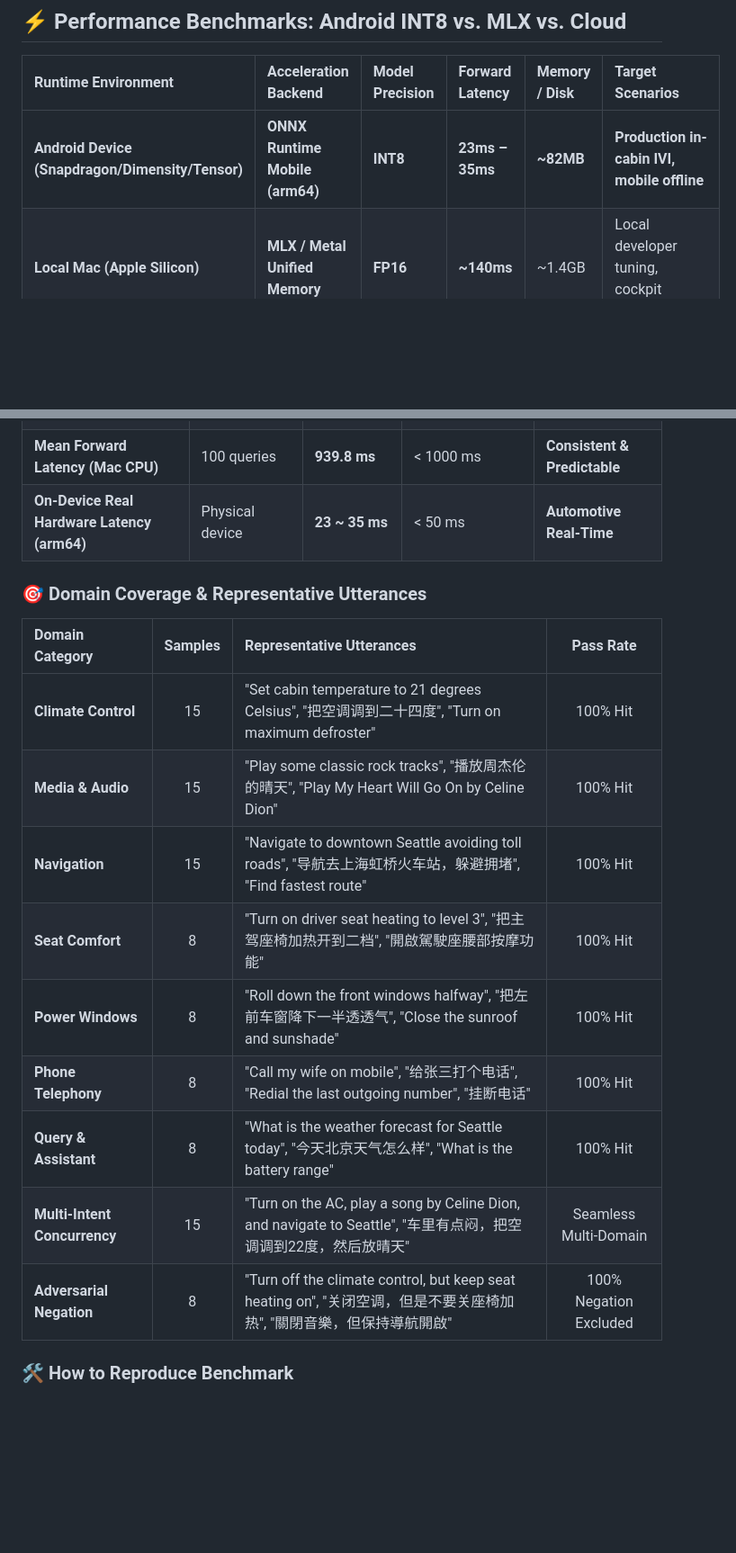
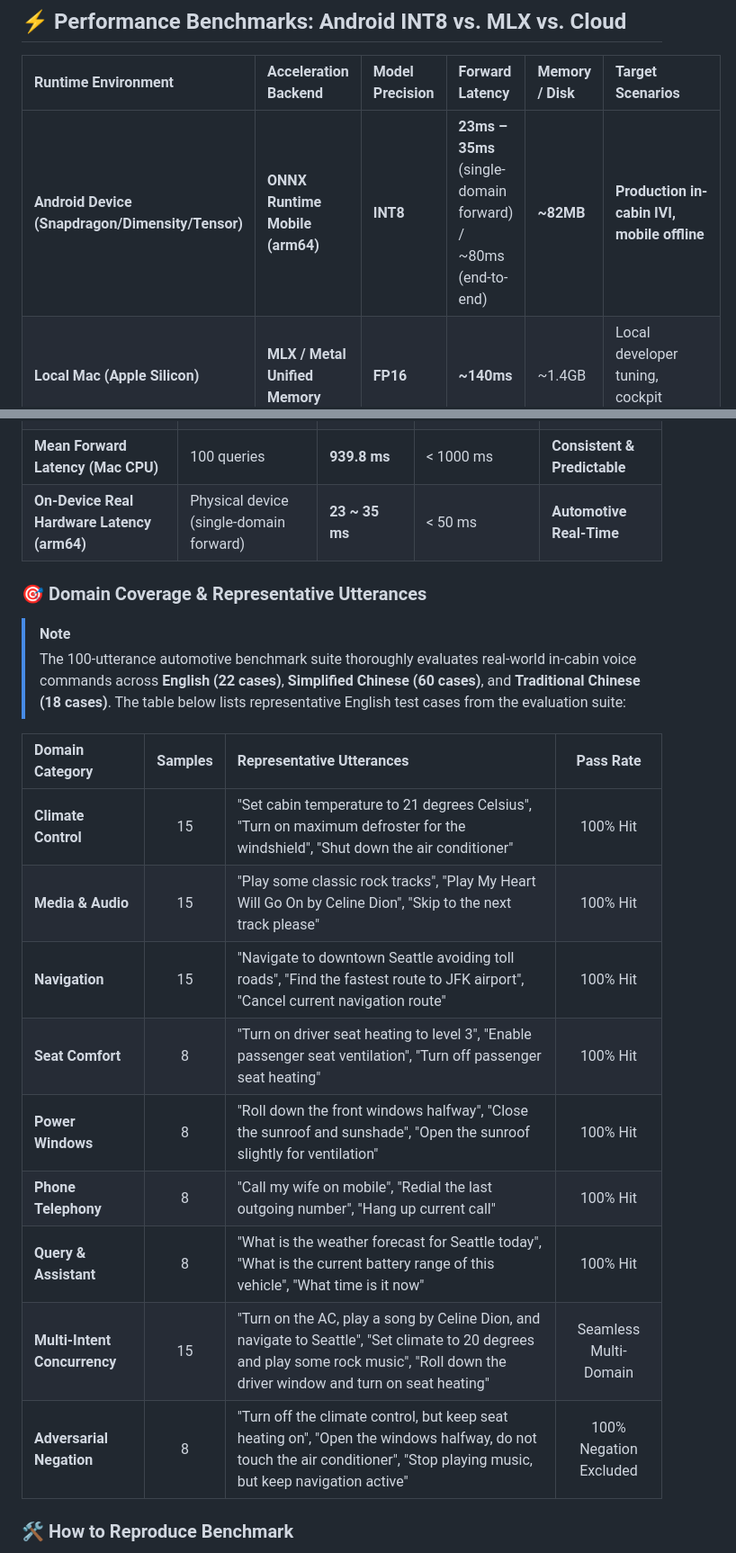
Before and after one commit to neura-edit/omni-intent, a Markdown page: README.md, 2 parts joined by grey strips. Shown at 90% size. GitHub-like rendering; blank space fills up the shorter version.

Commit message:
docs: refine test utterances for EN/ZH/ZHTW, clarify forward vs wall-clock latency, and make language switcher explicit

```diff
--- a/README.md
+++ b/README.md
@@ -81,7 +81,7 @@ adb install -r app/build/outputs/apk/debug/omni-intent-debug.apk
 
 | Runtime Environment | Acceleration Backend | Model Precision | Forward Latency | Memory / Disk | Target Scenarios |
 | :--- | :--- | :--- | :--- | :--- | :--- |
-| **Android Device (Snapdragon/Dimensity/Tensor)** | **ONNX Runtime Mobile (arm64)** | **INT8** | **23ms – 35ms** | **~82MB** | **Production in-cabin IVI, mobile offline** |
+| **Android Device (Snapdragon/Dimensity/Tensor)** | **ONNX Runtime Mobile (arm64)** | **INT8** | **23ms – 35ms** (single-domain forward) / ~80ms (end-to-end) | **~82MB** | **Production in-cabin IVI, mobile offline** |
 | **Local Mac (Apple Silicon)** | **MLX / Metal Unified Memory** | **FP16** | **~140ms** | ~1.4GB | Local developer tuning, cockpit simulation |
 | **Local Host CPU (x86_64 / macOS multi-thread)**| **ONNX Runtime (CPU)** | **INT8** | **~850ms – 950ms** | **~82MB** | Cross-platform zero-dependency offline mode |
 | **ModelScope Free Cloud Container** | Shared 2vCPU (pure CPU float) | FP32 | ~600ms – 1.2s | ~1.5GB | Public online playground, cloud API testing |
@@ -104,21 +104,24 @@ To evaluate decision fidelity and negation filtering robustness across diverse d
 | **Overall Intent Concordance Rate** | 100 complex queries | **99.0%** | ≥ 95.0% | **Exceeds Target** |
 | **Adversarial Negation Avoidance** | 8 adversarial cases | **100.0%** | 100.0% | **Eliminates Actuator Errors** |
 | **Mean Forward Latency (Mac CPU)** | 100 queries | **939.8 ms** | < 1000 ms | **Consistent & Predictable** |
-| **On-Device Real Hardware Latency (arm64)** | Physical device | **23 ~ 35 ms** | < 50 ms | **Automotive Real-Time** |
+| **On-Device Real Hardware Latency (arm64)** | Physical device (single-domain forward) | **23 ~ 35 ms** | < 50 ms | **Automotive Real-Time** |
 
 ### 🎯 Domain Coverage & Representative Utterances
 
+> [!NOTE]
+> The 100-utterance automotive benchmark suite thoroughly evaluates real-world in-cabin voice commands across **English (22 cases)**, **Simplified Chinese (60 cases)**, and **Traditional Chinese (18 cases)**. The table below lists representative English test cases from the evaluation suite:
+
 | Domain Category | Samples | Representative Utterances | Pass Rate |
 | :--- | :---: | :--- | :---: |
-| **Climate Control** | 15 | "Set cabin temperature to 21 degrees Celsius", "把空调调到二十四度", "Turn on maximum defroster" | 100% Hit |
-| **Media & Audio** | 15 | "Play some classic rock tracks", "播放周杰伦的晴天", "Play My Heart Will Go On by Celine Dion" | 100% Hit |
-| **Navigation** | 15 | "Navigate to downtown Seattle avoiding toll roads", "导航去上海虹桥火车站，躲避拥堵", "Find fastest route" | 100% Hit |
-| **Seat Comfort** | 8 | "Turn on driver seat heating to level 3", "把主驾座椅加热开到二档", "開啟駕駛座腰部按摩功能" | 100% Hit |
-| **Power Windows** | 8 | "Roll down the front windows halfway", "把左前车窗降下一半透透气", "Close the sunroof and sunshade" | 100% Hit |
-| **Phone Telephony** | 8 | "Call my wife on mobile", "给张三打个电话", "Redial the last outgoing number", "挂断电话" | 100% Hit |
-| **Query & Assistant**| 8 | "What is the weather forecast for Seattle today", "今天北京天气怎么样", "What is the battery range" | 100% Hit |
-| **Multi-Intent Concurrency** | 15 | "Turn on the AC, play a song by Celine Dion, and navigate to Seattle", "车里有点闷，把空调调到22度，然后放晴天" | Seamless Multi-Domain |
-| **Adversarial Negation** | 8 | "Turn off the climate control, but keep seat heating on", "关闭空调，但是不要关座椅加热", "關閉音樂，但保持導航開啟" | 100% Negation Excluded |
+| **Climate Control** | 15 | "Set cabin temperature to 21 degrees Celsius", "Turn on maximum defroster for the windshield", "Shut down the air conditioner" | 100% Hit |
+| **Media & Audio** | 15 | "Play some classic rock tracks", "Play My Heart Will Go On by Celine Dion", "Skip to the next track please" | 100% Hit |
+| **Navigation** | 15 | "Navigate to downtown Seattle avoiding toll roads", "Find the fastest route to JFK airport", "Cancel current navigation route" | 100% Hit |
+| **Seat Comfort** | 8 | "Turn on driver seat heating to level 3", "Enable passenger seat ventilation", "Turn off passenger seat heating" | 100% Hit |
+| **Power Windows** | 8 | "Roll down the front windows halfway", "Close the sunroof and sunshade", "Open the sunroof slightly for ventilation" | 100% Hit |
+| **Phone Telephony** | 8 | "Call my wife on mobile", "Redial the last outgoing number", "Hang up current call" | 100% Hit |
+| **Query & Assistant**| 8 | "What is the weather forecast for Seattle today", "What is the current battery range of this vehicle", "What time is it now" | 100% Hit |
+| **Multi-Intent Concurrency** | 15 | "Turn on the AC, play a song by Celine Dion, and navigate to Seattle", "Set climate to 20 degrees and play some rock music", "Roll down the driver window and turn on seat heating" | Seamless Multi-Domain |
+| **Adversarial Negation** | 8 | "Turn off the climate control, but keep seat heating on", "Open the windows halfway, do not touch the air conditioner", "Stop playing music, but keep navigation active" | 100% Negation Excluded |
 
 ### 🛠️ How to Reproduce Benchmark
 
```
Also changed, not shown: README.zh-CN.md (+12 -9 lines), README.zh-TW.md (+10 -7 lines).
